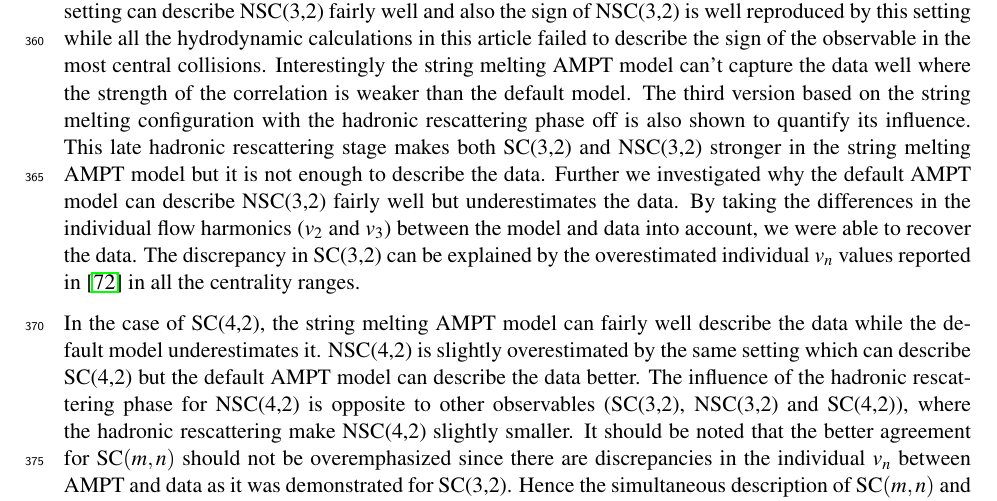
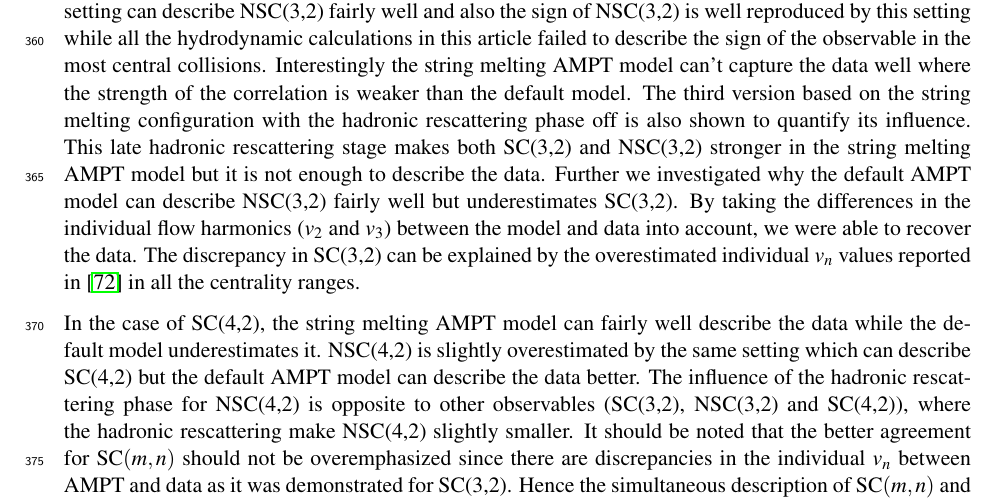
Before and after one commit to dongjokim/paperQConly, a LaTeX document (paper.tex): part of page 11 of 24, cut so that both start at the same text. Compiled offline with pdfLaTeX.

Commit message:
a mistake in the model comparison SC(3,2)

```diff
--- a/paper.tex
+++ b/paper.tex
@@ -268,7 +268,7 @@ As for SC(3,2), neither of the settings can describe the data and the setting wi
 Interestingly the string melting AMPT model can't capture the data well where the strength of the correlation is weaker than the default model.
 The third version based on the string melting configuration with the hadronic rescattering phase off is also shown to quantify its influence.
 This late hadronic rescattering stage makes both SC(3,2) and NSC(3,2) stronger in the string melting AMPT model but it is not enough to describe the data.
-Further we investigated why the default AMPT model can describe NSC(3,2) fairly well but underestimates the data. By taking the differences in the individual flow harmonics ($v_2$ and $v_3$) between the model and data into account, we were able to recover the data. The discrepancy in SC(3,2) can be explained by the overestimated individual $v_n$ values reported in \cite{Adam:2016nfo} in all the centrality ranges.
+Further we investigated why the default AMPT model can describe NSC(3,2) fairly well but underestimates SC(3,2). By taking the differences in the individual flow harmonics ($v_2$ and $v_3$) between the model and data into account, we were able to recover the data. The discrepancy in SC(3,2) can be explained by the overestimated individual $v_n$ values reported in \cite{Adam:2016nfo} in all the centrality ranges.
 
 In the case of SC(4,2), the string melting AMPT model can fairly well describe the data while the default model underestimates it.
 NSC(4,2) is slightly overestimated by the same setting which can describe SC(4,2) but the default AMPT model can describe the data better.
```
